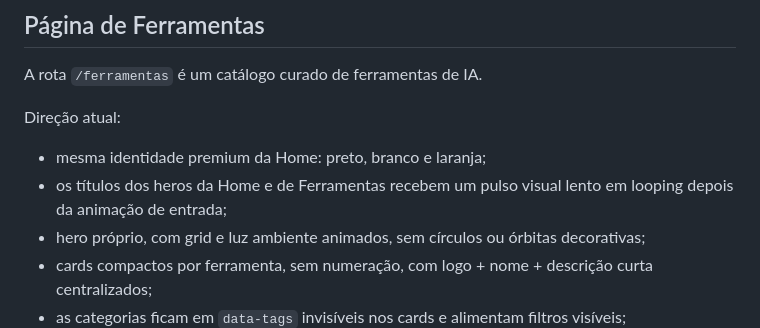
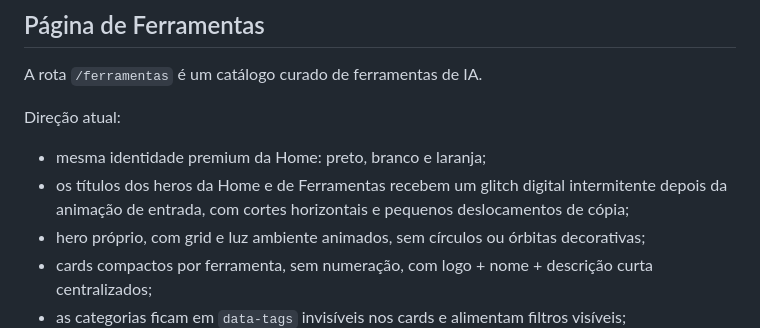
Before and after one commit to gabrielazevedoacademy-art/azevedo-academy, a Markdown page: PROJECT_CONTEXT.md, the part around the change. GitHub-like rendering.

Commit message:
Documenta glitch dos títulos dos heros

```diff
--- a/PROJECT_CONTEXT.md
+++ b/PROJECT_CONTEXT.md
@@ -145,7 +145,7 @@ A rota `/ferramentas` é um catálogo curado de ferramentas de IA.
 
 Direção atual:
 - mesma identidade premium da Home: preto, branco e laranja;
-- os títulos dos heros da Home e de Ferramentas recebem um pulso visual lento em looping depois da animação de entrada;
+- os títulos dos heros da Home e de Ferramentas recebem um glitch digital intermitente depois da animação de entrada, com cortes horizontais e pequenos deslocamentos de cópia;
 - hero próprio, com grid e luz ambiente animados, sem círculos ou órbitas decorativas;
 - cards compactos por ferramenta, sem numeração, com logo + nome + descrição curta centralizados;
 - as categorias ficam em `data-tags` invisíveis nos cards e alimentam filtros visíveis;
```
